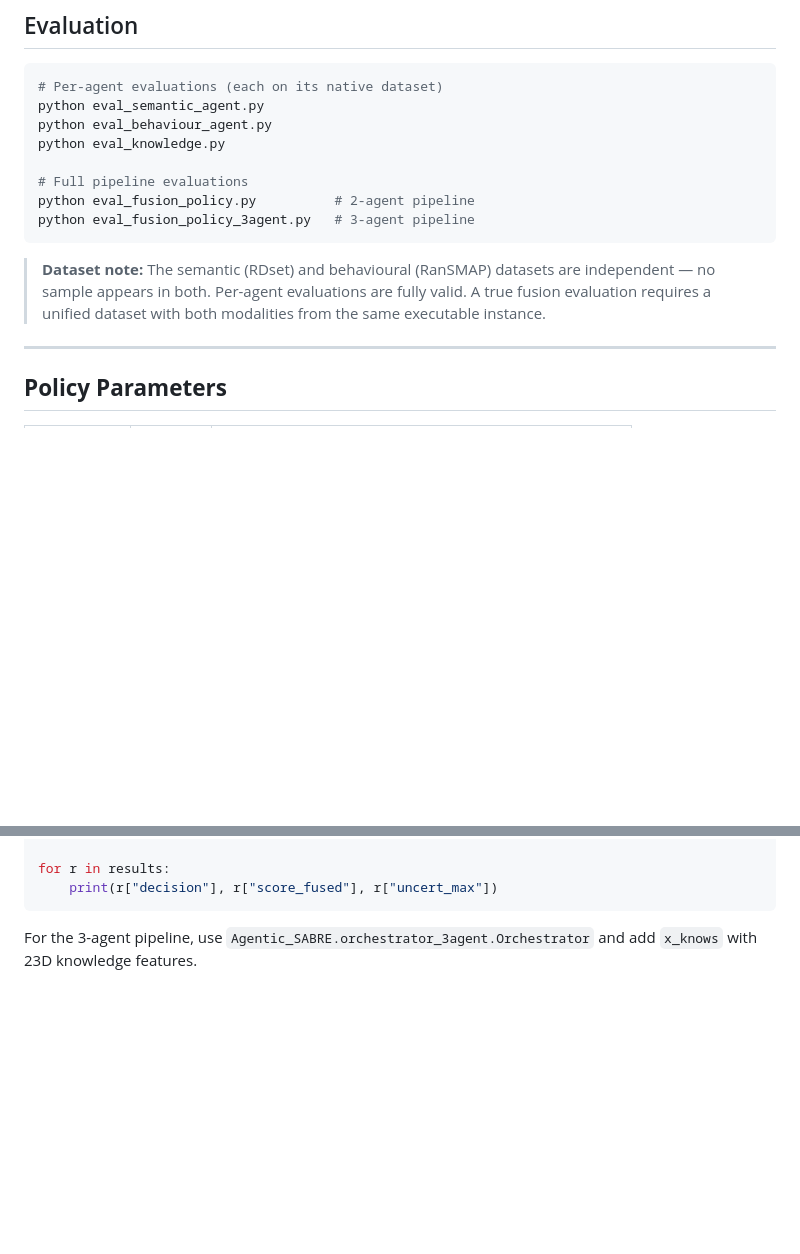
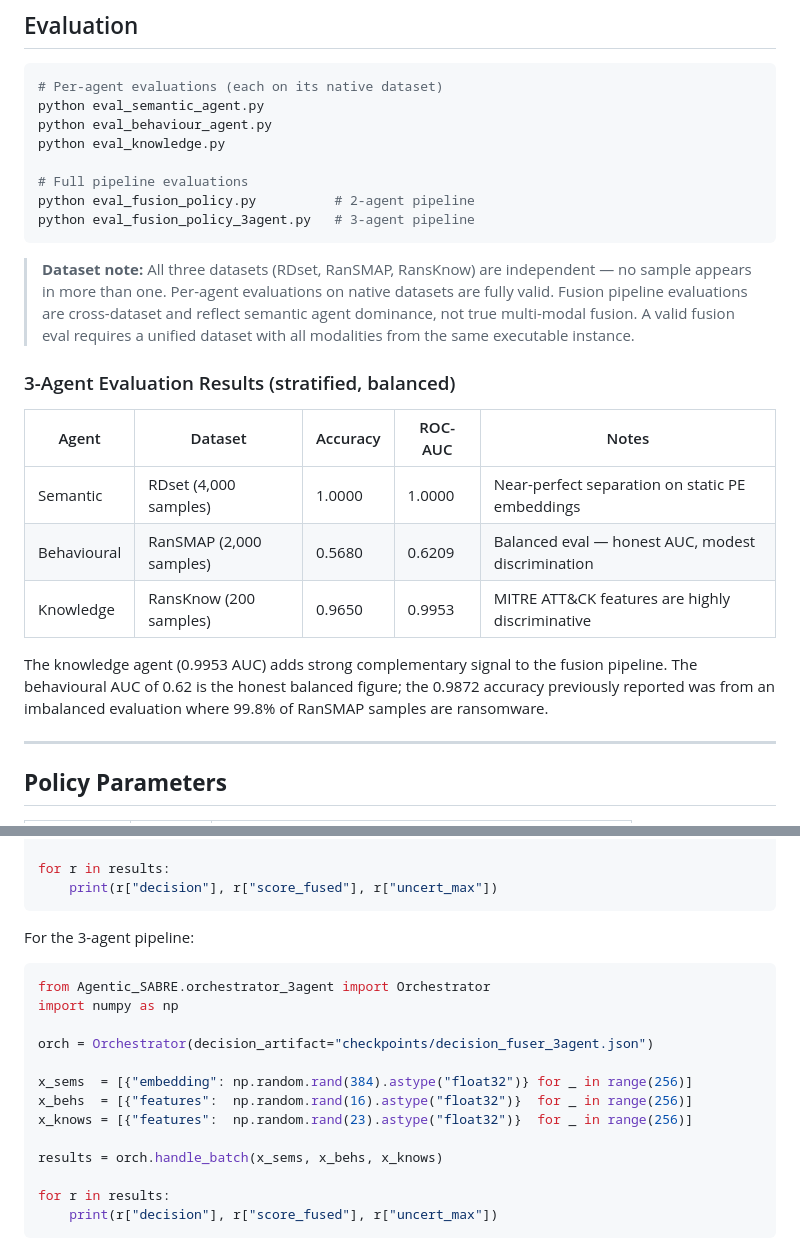
Before and after one commit to Henrinnes/Agentic_SABRE, a Markdown page: README.md, 2 parts joined by grey strips. Rendered like a GitHub page; blank space fills up the shorter version.

Commit message:
Update README: 3-agent eval results, dataset note, handle_batch example
Add per-agent evaluation results table (Semantic 1.0000 AUC, Behavioural 0.6209
AUC, Knowledge 0.9953 AUC). Clarify that all three datasets are independent and
fusion metrics reflect semantic dominance. Expand handle_batch section with a
full 3-agent example. Clarify the behavioural accuracy discrepancy (balanced vs
imbalanced eval).

````diff
--- a/README.md
+++ b/README.md
@@ -229,7 +229,17 @@ python eval_fusion_policy.py          # 2-agent pipeline
 python eval_fusion_policy_3agent.py   # 3-agent pipeline
 ```
 
-> **Dataset note:** The semantic (RDset) and behavioural (RanSMAP) datasets are independent — no sample appears in both. Per-agent evaluations are fully valid. A true fusion evaluation requires a unified dataset with both modalities from the same executable instance.
+> **Dataset note:** All three datasets (RDset, RanSMAP, RansKnow) are independent — no sample appears in more than one. Per-agent evaluations on native datasets are fully valid. Fusion pipeline evaluations are cross-dataset and reflect semantic agent dominance, not true multi-modal fusion. A valid fusion eval requires a unified dataset with all modalities from the same executable instance.
+
+### 3-Agent Evaluation Results (stratified, balanced)
+
+| Agent | Dataset | Accuracy | ROC-AUC | Notes |
+|---|---|---|---|---|
+| Semantic | RDset (4,000 samples) | 1.0000 | 1.0000 | Near-perfect separation on static PE embeddings |
+| Behavioural | RanSMAP (2,000 samples) | 0.5680 | 0.6209 | Balanced eval — honest AUC, modest discrimination |
+| Knowledge | RansKnow (200 samples) | 0.9650 | 0.9953 | MITRE ATT&CK features are highly discriminative |
+
+The knowledge agent (0.9953 AUC) adds strong complementary signal to the fusion pipeline. The behavioural AUC of 0.62 is the honest balanced figure; the 0.9872 accuracy previously reported was from an imbalanced evaluation where 99.8% of RanSMAP samples are ransomware.
 
 ---
 
@@ -265,4 +275,20 @@ for r in results:
     print(r["decision"], r["score_fused"], r["uncert_max"])
 ```
 
-For the 3-agent pipeline, use `Agentic_SABRE.orchestrator_3agent.Orchestrator` and add `x_knows` with 23D knowledge features.
+For the 3-agent pipeline:
+
+```python
+from Agentic_SABRE.orchestrator_3agent import Orchestrator
+import numpy as np
+
+orch = Orchestrator(decision_artifact="checkpoints/decision_fuser_3agent.json")
+
+x_sems  = [{"embedding": np.random.rand(384).astype("float32")} for _ in range(256)]
+x_behs  = [{"features":  np.random.rand(16).astype("float32")}  for _ in range(256)]
+x_knows = [{"features":  np.random.rand(23).astype("float32")}  for _ in range(256)]
+
+results = orch.handle_batch(x_sems, x_behs, x_knows)
+
+for r in results:
+    print(r["decision"], r["score_fused"], r["uncert_max"])
+```
````
